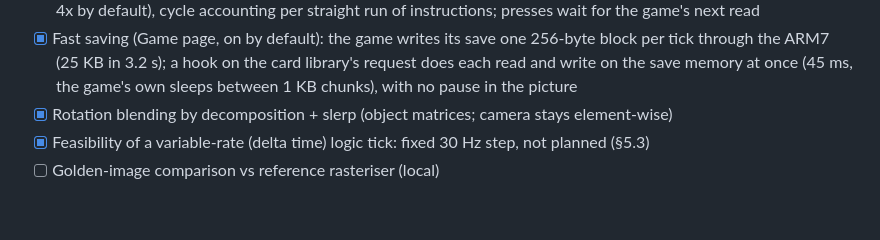
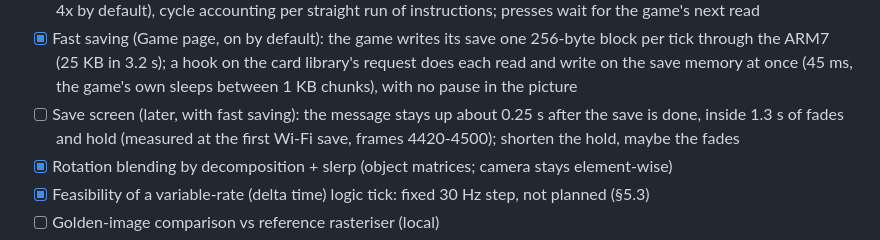
Before and after one commit to JonathanDC64/FFCCEOT-Recomp, a Markdown page: docs/ROADMAP.md, the part around the change. Drawn GitHub-style; blank space fills up the shorter version.

Commit message:
ROADMAP: shorter save screen, for later (#27)
Co-authored-by: JonathanDC64 <10653167+JonathanDC64@users.noreply.github.com>
Co-authored-by: Claude Opus 5.5 (1M context) <noreply@anthropic.com>

```diff
--- a/docs/ROADMAP.md
+++ b/docs/ROADMAP.md
@@ -78,6 +78,8 @@ Milestones are ordered by dependency. Each ends with a demonstrable result. Desi
 - [x] Fast saving (Game page, on by default): the game writes its save one 256-byte block per tick through the ARM7
       (25 KB in 3.2 s); a hook on the card library's request does each read and write on the save memory at once
       (45 ms, the game's own sleeps between 1 KB chunks), with no pause in the picture
+- [ ] Save screen (later, with fast saving): the message stays up about 0.25 s after the save is done, inside 1.3 s of
+      fades and hold (measured at the first Wi-Fi save, frames 4420-4500); shorten the hold, maybe the fades
 - [x] Rotation blending by decomposition + slerp (object matrices; camera stays element-wise)
 - [x] Feasibility of a variable-rate (delta time) logic tick: fixed 30 Hz step, not planned (§5.3)
 - [ ] Golden-image comparison vs reference rasteriser (local)
```
